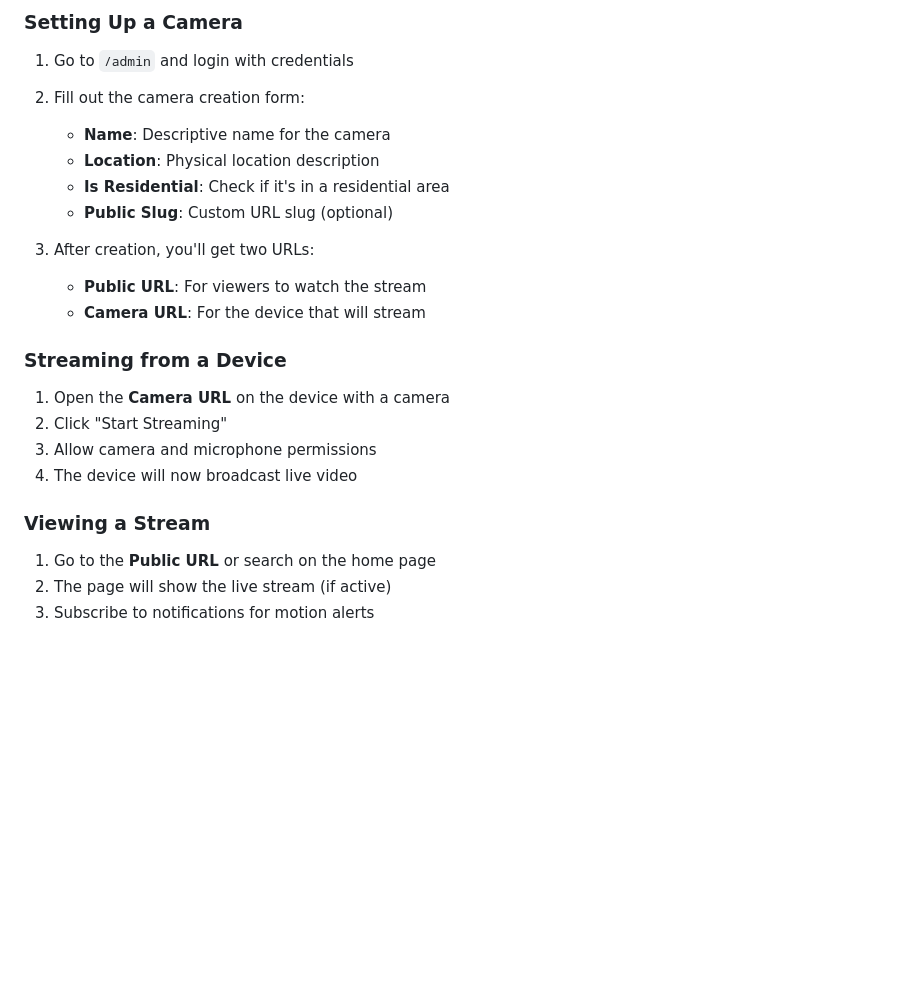
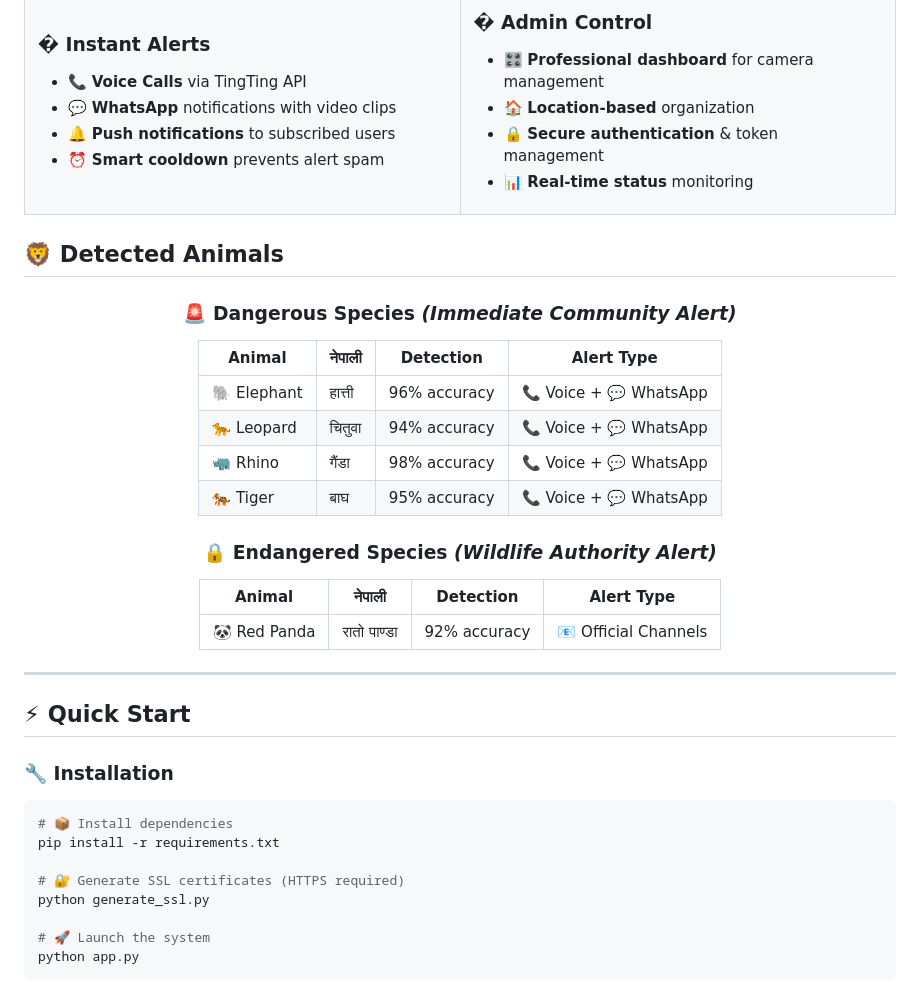
Before and after one commit to VortexCoders/RTA, a Markdown page: README.md, the part around one of its changes. Drawn GitHub-style; blank space fills up the shorter version.

````diff
--- a/README.md
+++ b/README.md
@@ -58,26 +47,55 @@ A FastAPI-based live camera streaming service that allows users to set up camera
 
-### Setting Up a Camera
+### � **Instant Alerts**
+- 📞 **Voice Calls** via TingTing API
+- 💬 **WhatsApp** notifications with video clips
+- 🔔 **Push notifications** to subscribed users
+- ⏰ **Smart cooldown** prevents alert spam
 
-1. Go to `/admin` and login with credentials
-2. Fill out the camera creation form:
-   - **Name**: Descriptive name for the camera
-   - **Location**: Physical location description
-   - **Is Residential**: Check if it's in a residential area
-   - **Public Slug**: Custom URL slug (optional)
+</td>
+<td width="50%">
 
-3. After creation, you'll get two URLs:
-   - **Public URL**: For viewers to watch the stream
-   - **Camera URL**: For the device that will stream
+### �️ **Admin Control**
+- 🎛️ **Professional dashboard** for camera management
+- 🏠 **Location-based** organization
+- 🔒 **Secure authentication** & token management
+- 📊 **Real-time status** monitoring
 
-### Streaming from a Device
+</td>
+</tr>
+</table>
 
-1. Open the **Camera URL** on the device with a camera
-2. Click "Start Streaming"
-3. Allow camera and microphone permissions
-4. The device will now broadcast live video
+## 🦁 **Detected Animals**
 
-### Viewing a Stream
+<div align="center">
 
-1. Go to the **Public URL** or search on the home page
-2. The page will show the live stream (if active)
-3. Subscribe to notifications for motion alerts
+### 🚨 **Dangerous Species** *(Immediate Community Alert)*
+| Animal | नेपाली | Detection | Alert Type |
+|--------|---------|-----------|------------|
+| 🐘 Elephant | हात्ती | 96% accuracy | 📞 Voice + 💬 WhatsApp |
+| 🐆 Leopard | चितुवा | 94% accuracy | 📞 Voice + 💬 WhatsApp |
+| 🦏 Rhino | गैंडा | 98% accuracy | 📞 Voice + 💬 WhatsApp |
+| 🐅 Tiger | बाघ | 95% accuracy | 📞 Voice + 💬 WhatsApp |
+
+### 🔒 **Endangered Species** *(Wildlife Authority Alert)*
+| Animal | नेपाली | Detection | Alert Type |
+|--------|---------|-----------|------------|
+| 🐼 Red Panda | रातो पाण्डा | 92% accuracy | 📧 Official Channels |
+
+</div>
+
+---
+
+## ⚡ **Quick Start**
+
+### 🔧 **Installation**
+```bash
+# 📦 Install dependencies
+pip install -r requirements.txt
+
+# 🔐 Generate SSL certificates (HTTPS required)
+python generate_ssl.py
+
+# 🚀 Launch the system
+python app.py
+```
+
````
Also changed, not shown: other parts of README.md (+226 -110 lines).
